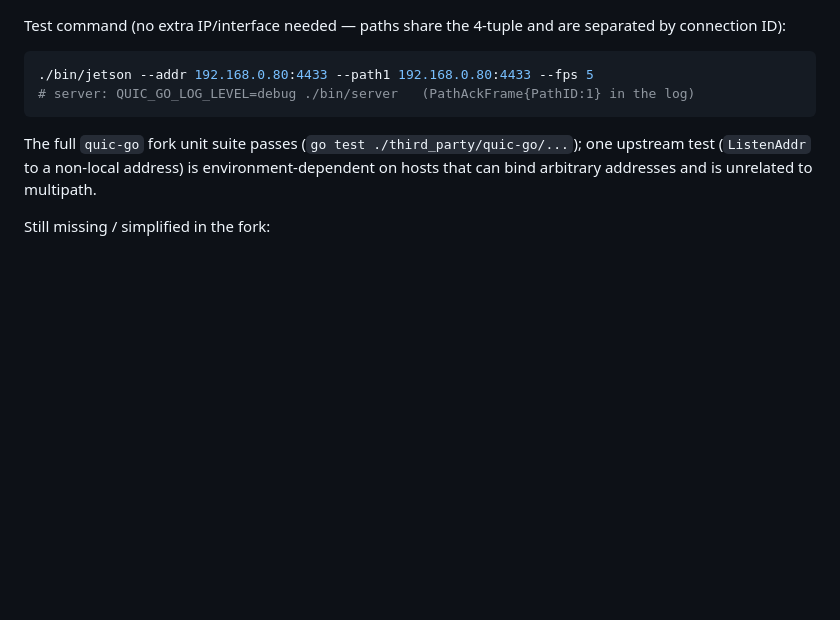
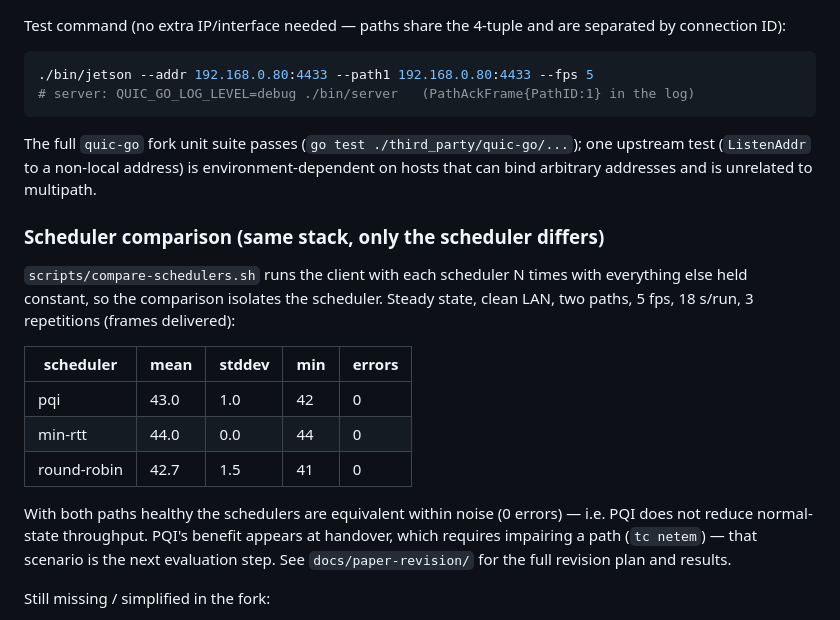
Before and after one commit to givememonkblanc/mp-quic-go, a Markdown page: README.md, the part around the change. Drawn GitHub-style; blank space fills up the shorter version.

Commit message:
docs: record scheduler comparison results in README
Add the same-stack scheduler comparison table (pqi/min-rtt/round-robin, steady
state, mean/stddev/min/errors) to the README's verification section, with the
note that PQI does not reduce normal-state throughput and the handover-scenario
comparison is the next step.

Co-Authored-By: Claude Opus 4.8 (1M context) <noreply@anthropic.com>

```diff
--- a/README.md
+++ b/README.md
@@ -103,6 +103,24 @@ The full `quic-go` fork unit suite passes (`go test ./third_party/quic-go/...`);
 one upstream test (`ListenAddr` to a non-local address) is environment-dependent
 on hosts that can bind arbitrary addresses and is unrelated to multipath.
 
+### Scheduler comparison (same stack, only the scheduler differs)
+
+`scripts/compare-schedulers.sh` runs the client with each scheduler N times with
+everything else held constant, so the comparison isolates the scheduler. Steady
+state, clean LAN, two paths, 5 fps, 18 s/run, 3 repetitions (frames delivered):
+
+| scheduler   | mean | stddev | min | errors |
+| ----------- | ---- | ------ | --- | ------ |
+| pqi         | 43.0 | 1.0    | 42  | 0      |
+| min-rtt     | 44.0 | 0.0    | 44  | 0      |
+| round-robin | 42.7 | 1.5    | 41  | 0      |
+
+With both paths healthy the schedulers are equivalent within noise (0 errors) —
+i.e. PQI does not reduce normal-state throughput. PQI's benefit appears at
+handover, which requires impairing a path (`tc netem`) — that scenario is the
+next evaluation step. See `docs/paper-revision/` for the full revision plan and
+results.
+
 Still missing / simplified in the fork:
 
 - server-initiated per-path **data** transmission is not exercised by the
```
